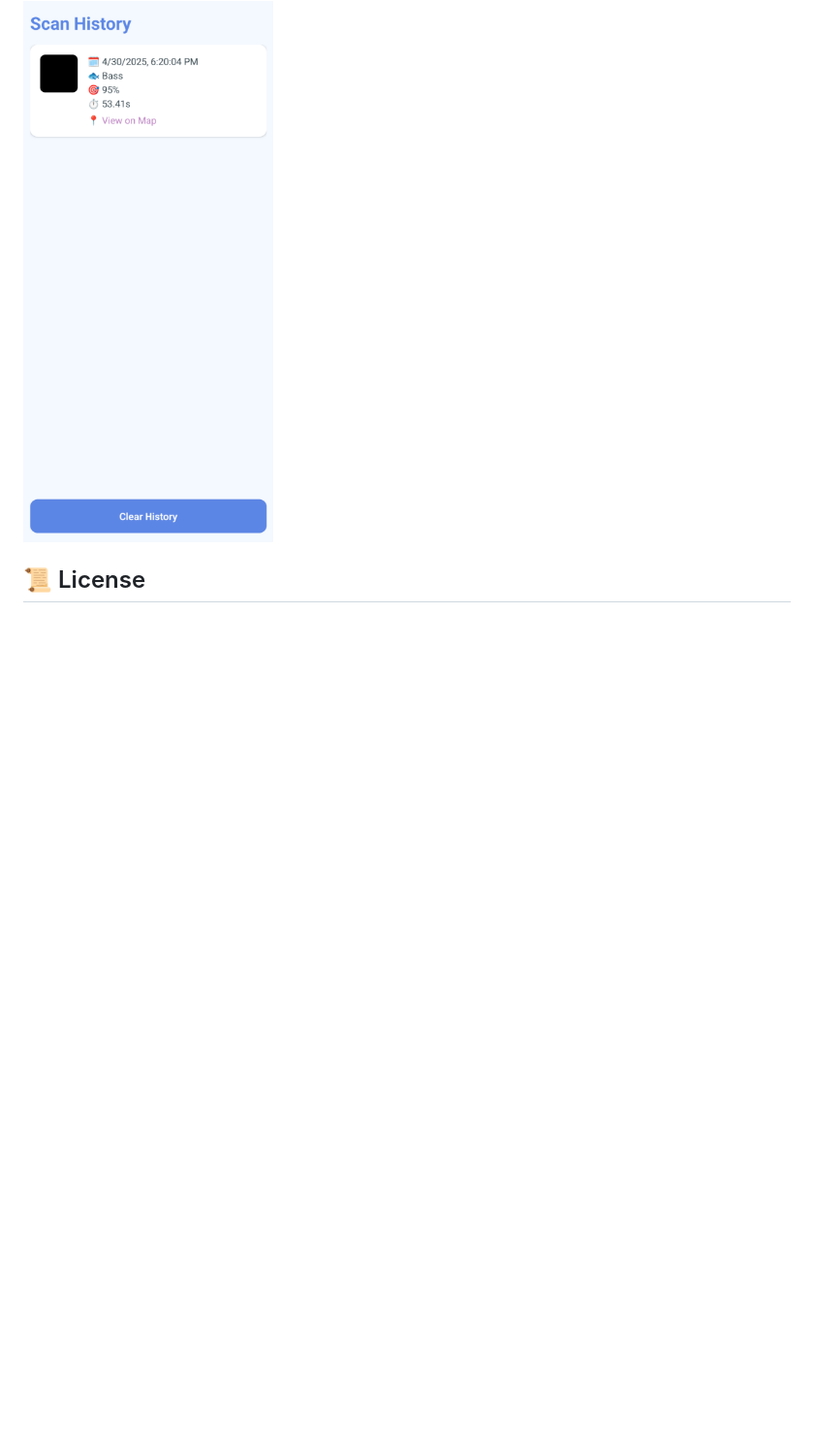
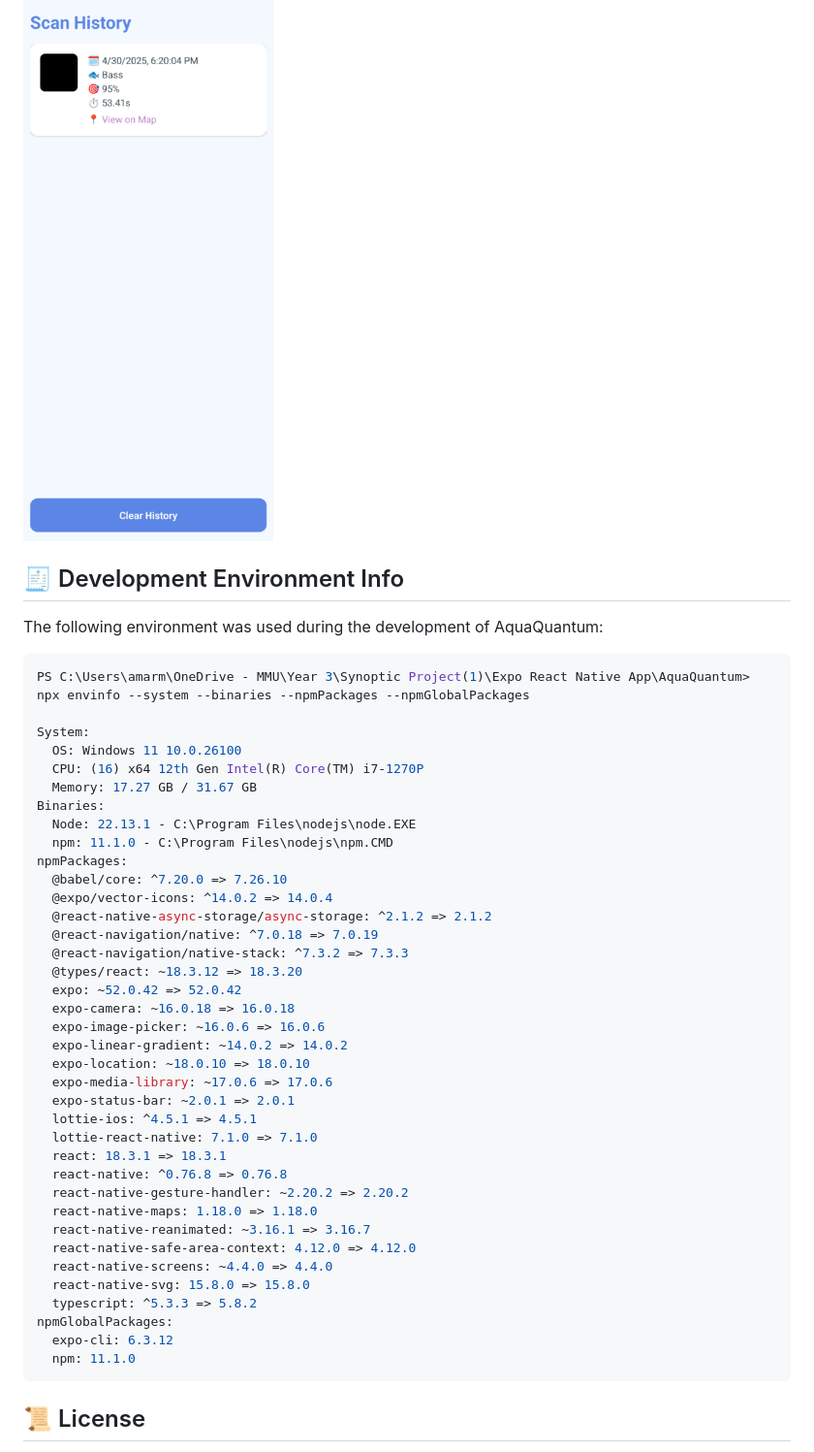
Before and after one commit to amarmohammed398/AquaQuantum, a Markdown page: README.md, the part around the change. Shown: that part at 97% size. Drawn GitHub-style; blank space fills up the shorter version.

Commit message:
Added Front End Env Info

````diff
--- a/README.md
+++ b/README.md
@@ -161,5 +161,49 @@ Response:
 <img src="screenshots/Screenshot5.png" width="300"/>
 
 
+## 🧾 Development Environment Info
+
+The following environment was used during the development of AquaQuantum:
+
+```powershell
+PS C:\Users\amarm\OneDrive - MMU\Year 3\Synoptic Project(1)\Expo React Native App\AquaQuantum> npx envinfo --system --binaries --npmPackages --npmGlobalPackages
+
+System:
+  OS: Windows 11 10.0.26100
+  CPU: (16) x64 12th Gen Intel(R) Core(TM) i7-1270P
+  Memory: 17.27 GB / 31.67 GB
+Binaries:
+  Node: 22.13.1 - C:\Program Files\nodejs\node.EXE
+  npm: 11.1.0 - C:\Program Files\nodejs\npm.CMD
+npmPackages:
+  @babel/core: ^7.20.0 => 7.26.10
+  @expo/vector-icons: ^14.0.2 => 14.0.4
+  @react-native-async-storage/async-storage: ^2.1.2 => 2.1.2
+  @react-navigation/native: ^7.0.18 => 7.0.19
+  @react-navigation/native-stack: ^7.3.2 => 7.3.3
+  @types/react: ~18.3.12 => 18.3.20
+  expo: ~52.0.42 => 52.0.42
+  expo-camera: ~16.0.18 => 16.0.18
+  expo-image-picker: ~16.0.6 => 16.0.6
+  expo-linear-gradient: ~14.0.2 => 14.0.2
+  expo-location: ~18.0.10 => 18.0.10
+  expo-media-library: ~17.0.6 => 17.0.6
+  expo-status-bar: ~2.0.1 => 2.0.1
+  lottie-ios: ^4.5.1 => 4.5.1
+  lottie-react-native: 7.1.0 => 7.1.0
+  react: 18.3.1 => 18.3.1
+  react-native: ^0.76.8 => 0.76.8
+  react-native-gesture-handler: ~2.20.2 => 2.20.2
+  react-native-maps: 1.18.0 => 1.18.0
+  react-native-reanimated: ~3.16.1 => 3.16.7
+  react-native-safe-area-context: 4.12.0 => 4.12.0
+  react-native-screens: ~4.4.0 => 4.4.0
+  react-native-svg: 15.8.0 => 15.8.0
+  typescript: ^5.3.3 => 5.8.2
+npmGlobalPackages:
+  expo-cli: 6.3.12
+  npm: 11.1.0
+```
+
 ## 📜 License
 This is a student research project. Not for commercial use. The project was developed in full compliance with MMU academic integrity policies,
````
